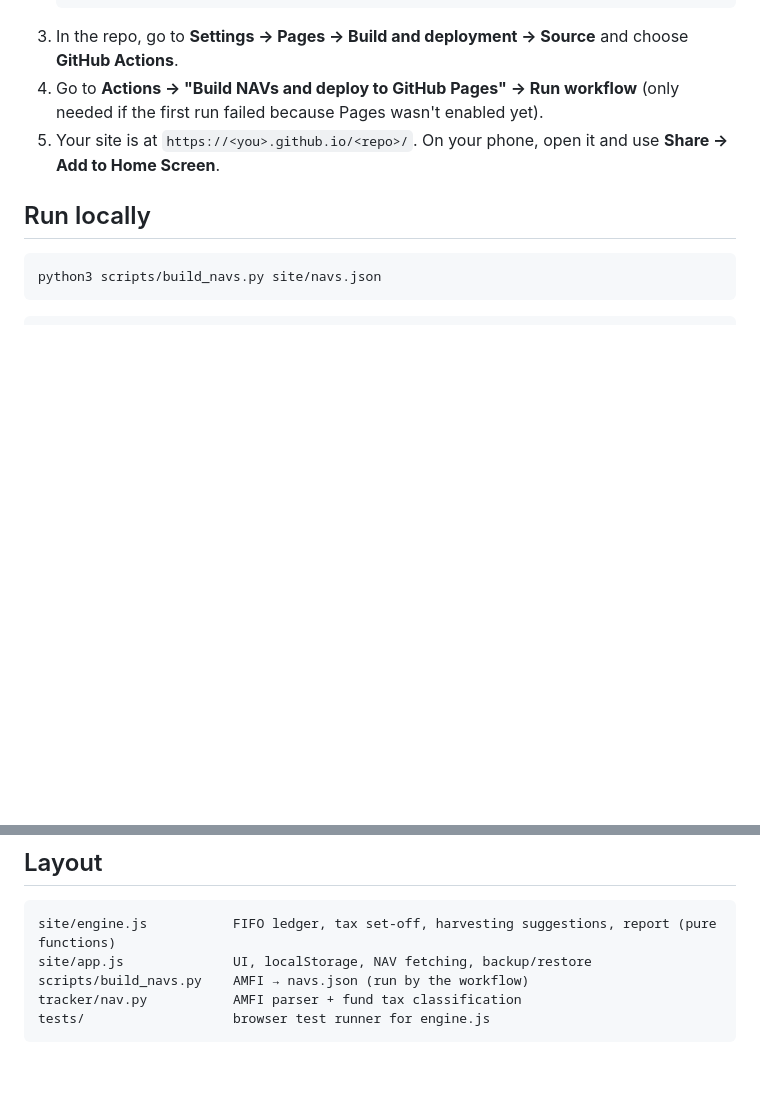
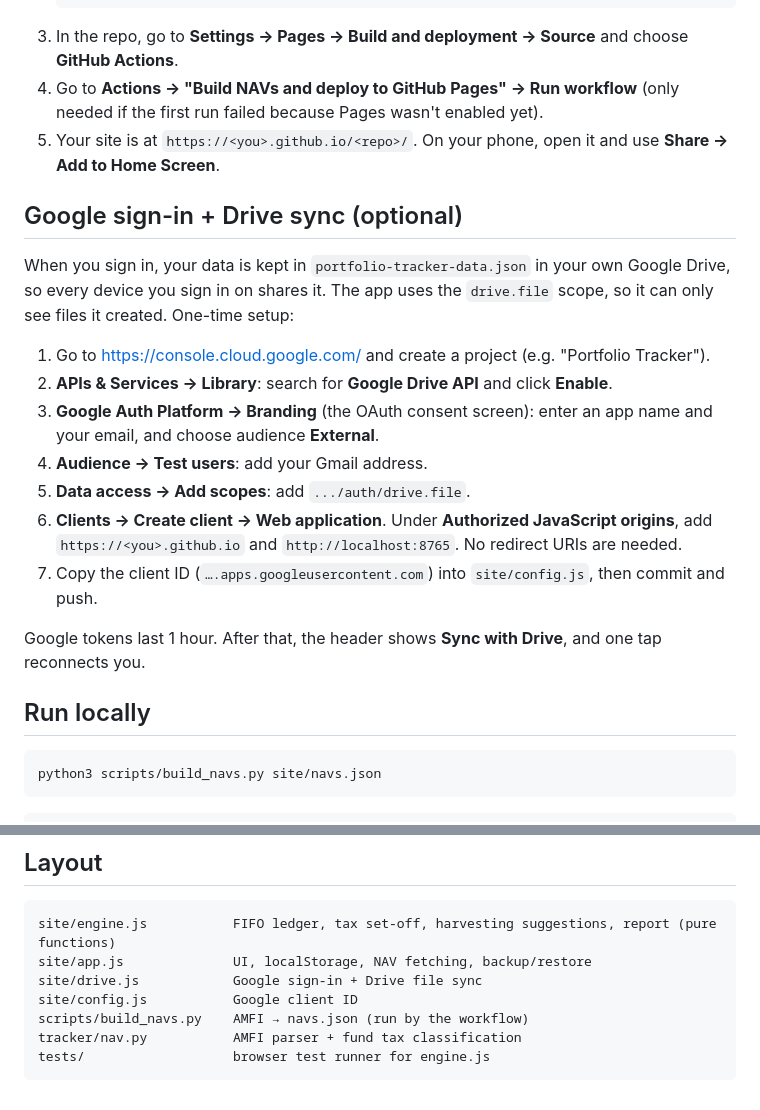
Before and after one commit to vishwasbhartihere-del/Portfolio-Tracker, a Markdown page: README.md, 2 parts joined by grey strips. Drawn GitHub-style; blank space fills up the shorter version.

Commit message:
Document Google Drive sync setup
Co-Authored-By: Claude Opus 5.5 <noreply@anthropic.com>

````diff
--- a/README.md
+++ b/README.md
@@ -21,6 +21,20 @@ A mutual-fund tracker for Indian investors. It shows your current holdings with
 3. In the repo, go to **Settings → Pages → Build and deployment → Source** and choose **GitHub Actions**.
 4. Go to **Actions → "Build NAVs and deploy to GitHub Pages" → Run workflow** (only needed if the first run failed because Pages wasn't enabled yet).
 5. Your site is at `https://<you>.github.io/<repo>/`. On your phone, open it and use **Share → Add to Home Screen**.
+
+## Google sign-in + Drive sync (optional)
+
+When you sign in, your data is kept in `portfolio-tracker-data.json` in your own Google Drive, so every device you sign in on shares it. The app uses the `drive.file` scope, so it can only see files it created. One-time setup:
+
+1. Go to https://console.cloud.google.com/ and create a project (e.g. "Portfolio Tracker").
+2. **APIs & Services → Library**: search for **Google Drive API** and click **Enable**.
+3. **Google Auth Platform → Branding** (the OAuth consent screen): enter an app name and your email, and choose audience **External**.
+4. **Audience → Test users**: add your Gmail address.
+5. **Data access → Add scopes**: add `.../auth/drive.file`.
+6. **Clients → Create client → Web application**. Under **Authorized JavaScript origins**, add `https://<you>.github.io` and `http://localhost:8765`. No redirect URIs are needed.
+7. Copy the client ID (`….apps.googleusercontent.com`) into `site/config.js`, then commit and push.
+
+Google tokens last 1 hour. After that, the header shows **Sync with Drive**, and one tap reconnects you.
 
 ## Run locally
 
@@ -59,6 +73,8 @@ Losses are set off the way the tax return does it: short-term losses against any
 ```
 site/engine.js           FIFO ledger, tax set-off, harvesting suggestions, report (pure functions)
 site/app.js              UI, localStorage, NAV fetching, backup/restore
+site/drive.js            Google sign-in + Drive file sync
+site/config.js           Google client ID
 scripts/build_navs.py    AMFI → navs.json (run by the workflow)
 tracker/nav.py           AMFI parser + fund tax classification
 tests/                   browser test runner for engine.js
````
